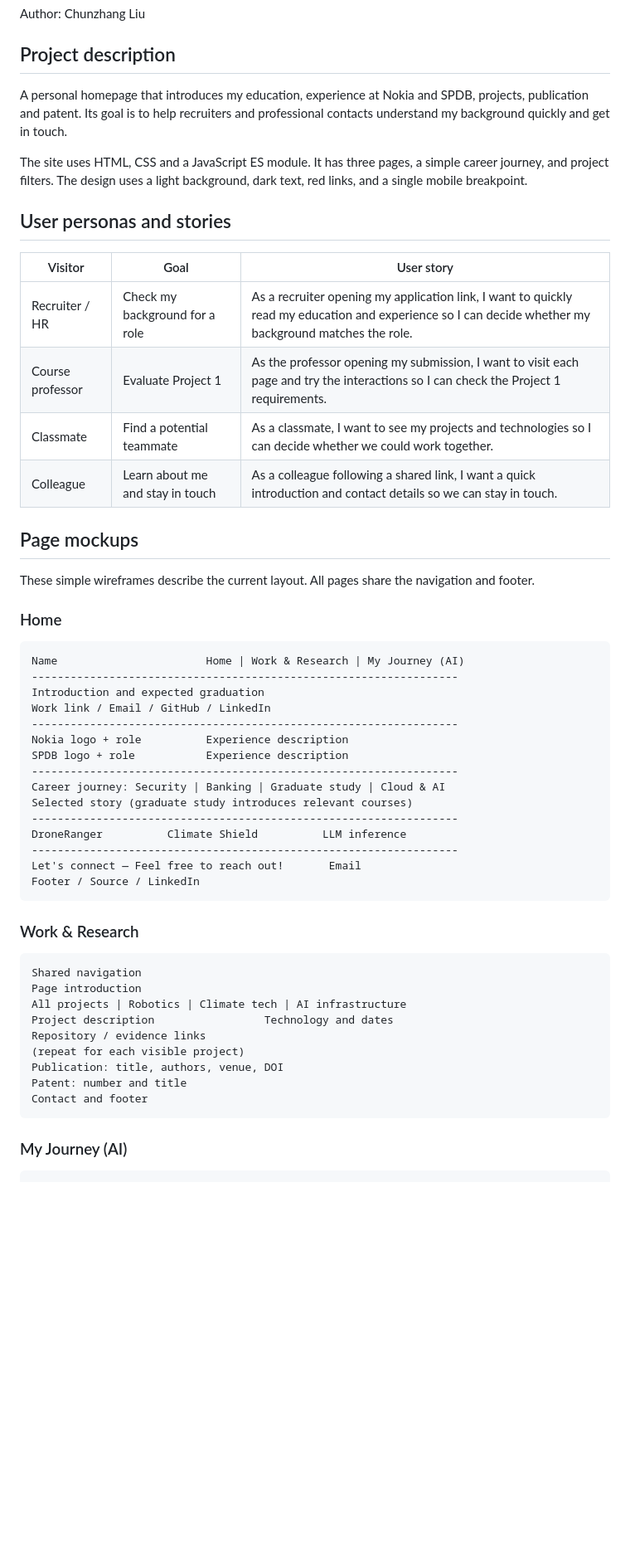
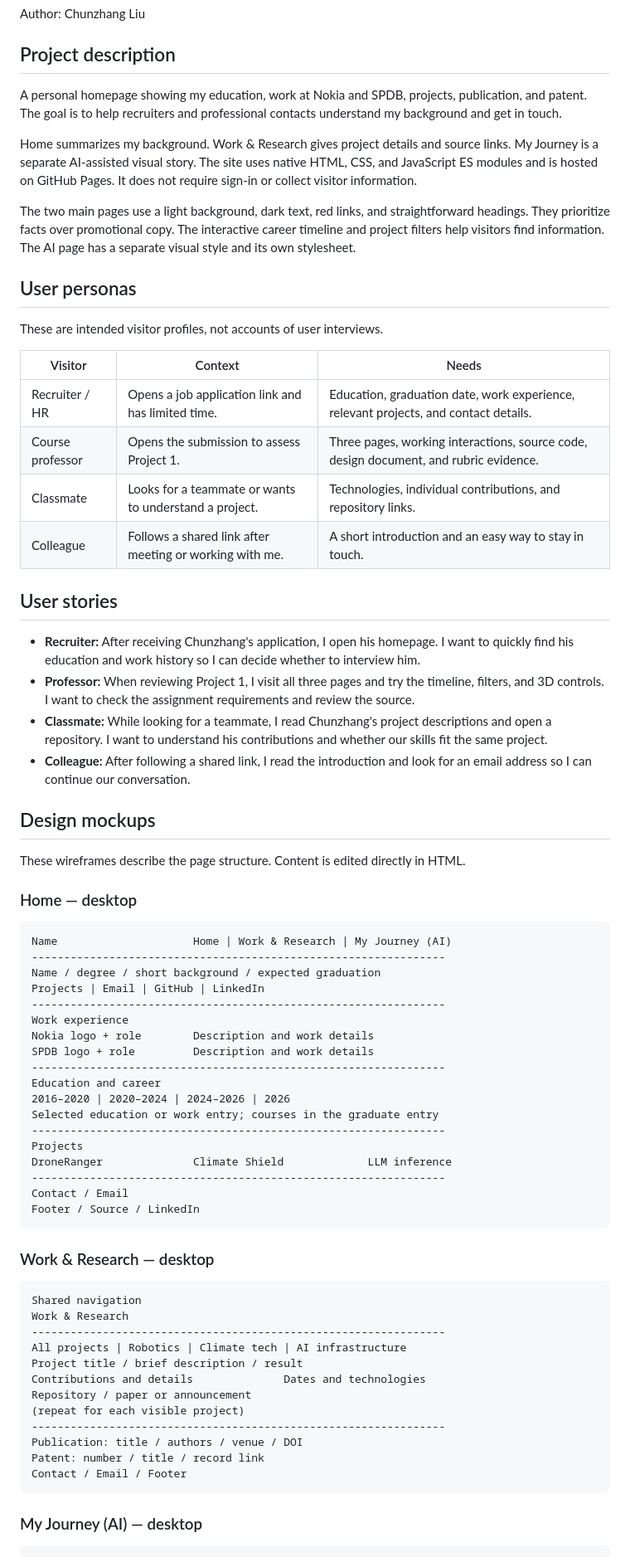
Before and after one commit to Prostream/personal-homepage, a Markdown page: docs/design.md, the part around one of its changes. Shown at 83% size. Drawn GitHub-style; blank space fills up the shorter version.

````diff
--- a/docs/design.md
+++ b/docs/design.md
@@ -4,58 +4,75 @@ Author: Chunzhang Liu
 
 ## Project description
 
-A personal homepage that introduces my education, experience at Nokia and SPDB, projects, publication and patent. Its goal is to help recruiters and professional contacts understand my background quickly and get in touch.
+A personal homepage showing my education, work at Nokia and SPDB, projects, publication, and patent. The goal is to help recruiters and professional contacts understand my background and get in touch.
 
-The site uses HTML, CSS and a JavaScript ES module. It has three pages, a simple career journey, and project filters. The design uses a light background, dark text, red links, and a single mobile breakpoint.
+Home summarizes my background. Work & Research gives project details and source links. My Journey is a separate AI-assisted visual story. The site uses native HTML, CSS, and JavaScript ES modules and is hosted on GitHub Pages. It does not require sign-in or collect visitor information.
 
-## User personas and stories
+The two main pages use a light background, dark text, red links, and straightforward headings. They prioritize facts over promotional copy. The interactive career timeline and project filters help visitors find information. The AI page has a separate visual style and its own stylesheet.
 
-| Visitor          | Goal                             | User story                                                                                                                                             |
-| ---------------- | -------------------------------- | ------------------------------------------------------------------------------------------------------------------------------------------------------ |
-| Recruiter / HR   | Check my background for a role   | As a recruiter opening my application link, I want to quickly read my education and experience so I can decide whether my background matches the role. |
-| Course professor | Evaluate Project 1               | As the professor opening my submission, I want to visit each page and try the interactions so I can check the Project 1 requirements.                  |
-| Classmate        | Find a potential teammate        | As a classmate, I want to see my projects and technologies so I can decide whether we could work together.                                             |
-| Colleague        | Learn about me and stay in touch | As a colleague following a shared link, I want a quick introduction and contact details so we can stay in touch.                                       |
+## User personas
 
-## Page mockups
+These are intended visitor profiles, not accounts of user interviews.
 
-These simple wireframes describe the current layout. All pages share the navigation and footer.
+| Visitor          | Context                                                 | Needs                                                                                 |
+| ---------------- | ------------------------------------------------------- | ------------------------------------------------------------------------------------- |
+| Recruiter / HR   | Opens a job application link and has limited time.      | Education, graduation date, work experience, relevant projects, and contact details.  |
+| Course professor | Opens the submission to assess Project 1.               | Three pages, working interactions, source code, design document, and rubric evidence. |
+| Classmate        | Looks for a teammate or wants to understand a project.  | Technologies, individual contributions, and repository links.                         |
+| Colleague        | Follows a shared link after meeting or working with me. | A short introduction and an easy way to stay in touch.                                |
 
-### Home
+## User stories
+
+- **Recruiter:** After receiving Chunzhang's application, I open his homepage. I want to quickly find his education and work history so I can decide whether to interview him.
+- **Professor:** When reviewing Project 1, I visit all three pages and try the timeline, filters, and 3D controls. I want to check the assignment requirements and review the source.
+- **Classmate:** While looking for a teammate, I read Chunzhang's project descriptions and open a repository. I want to understand his contributions and whether our skills fit the same project.
+- **Colleague:** After following a shared link, I read the introduction and look for an email address so I can continue our conversation.
+
+## Design mockups
+
+These wireframes describe the page structure. Content is edited directly in HTML.
+
+### Home — desktop
 
 ```text
-Name                       Home | Work & Research | My Journey (AI)
-------------------------------------------------------------------
-Introduction and expected graduation
-Work link / Email / GitHub / LinkedIn
-------------------------------------------------------------------
-Nokia logo + role          Experience description
-SPDB logo + role           Experience description
-------------------------------------------------------------------
-Career journey: Security | Banking | Graduate study | Cloud & AI
-Selected story (graduate study introduces relevant courses)
-------------------------------------------------------------------
-DroneRanger          Climate Shield          LLM inference
-------------------------------------------------------------------
-Let's connect — Feel free to reach out!       Email
+Name                     Home | Work & Research | My Journey (AI)
+----------------------------------------------------------------
+Name / degree / short background / expected graduation
+Projects | Email | GitHub | LinkedIn
+----------------------------------------------------------------
+Work experience
+Nokia logo + role        Description and work details
+SPDB logo + role         Description and work details
+----------------------------------------------------------------
+Education and career
+2016–2020 | 2020–2024 | 2024–2026 | 2026
+Selected education or work entry; courses in the graduate entry
+----------------------------------------------------------------
+Projects
+DroneRanger              Climate Shield             LLM inference
+----------------------------------------------------------------
+Contact / Email
 Footer / Source / LinkedIn
 ```
 
-### Work & Research
+### Work & Research — desktop
 
 ```text
 Shared navigation
-Page introduction
+Work & Research
+----------------------------------------------------------------
 All projects | Robotics | Climate tech | AI infrastructure
-Project description                 Technology and dates
-Repository / evidence links
+Project title / brief description / result
+Contributions and details              Dates and technologies
+Repository / paper or announcement
 (repeat for each visible project)
-Publication: title, authors, venue, DOI
-Patent: number and title
-Contact and footer
+----------------------------------------------------------------
+Publication: title / authors / venue / DOI
+Patent: number / title / record link
+Contact / Email / Footer
 ```
 
-### My Journey (AI)
+### My Journey (AI) — desktop
 
 ```text
 Shared navigation
````
Also changed, not shown: other parts of docs/design.md (+41 -10 lines), README.md (+16 -3 lines), docs/rubric.md (added, +47 -0 lines), docs/screenshots/home.png, 5 other files.
